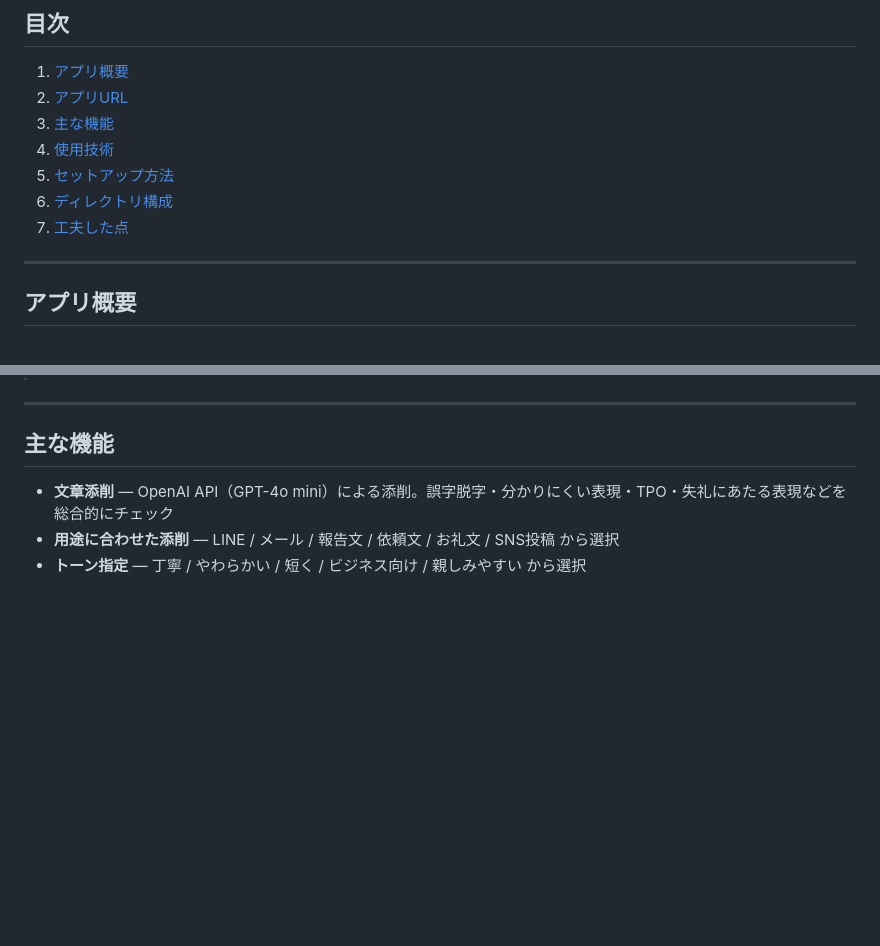
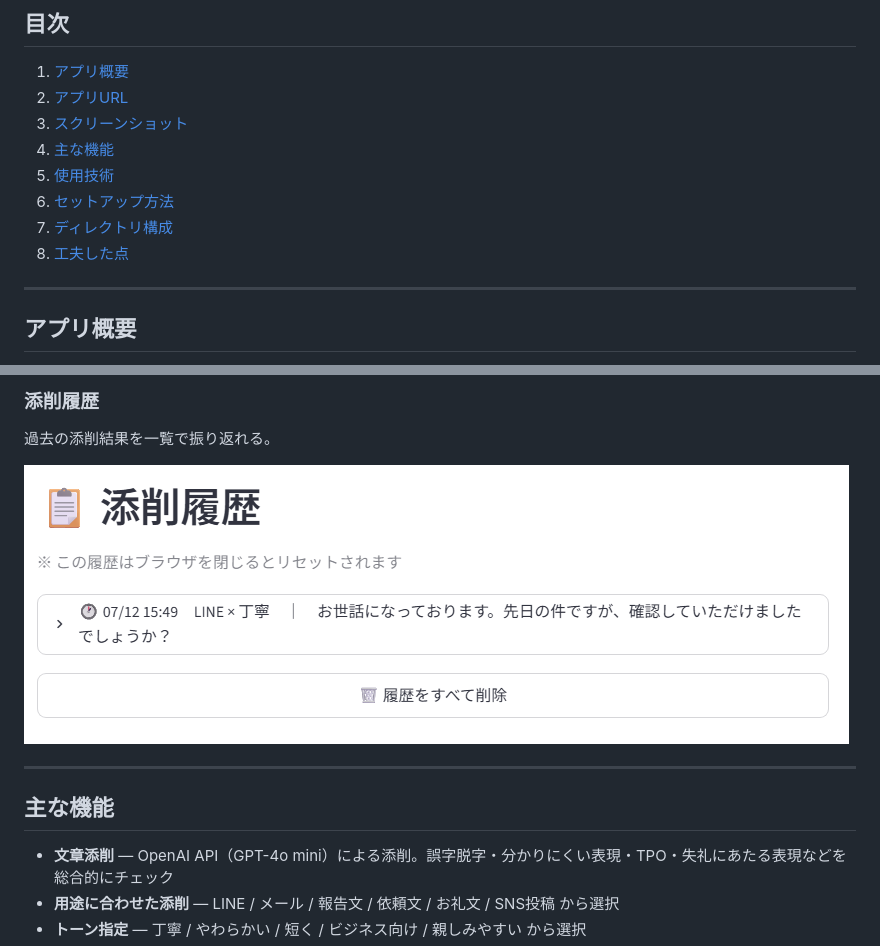
Before and after one commit to moedaichi0629-ai/writing-correction-tool, a Markdown page: README.md, 2 parts joined by grey strips. Rendered like a GitHub page; pictures changed too: docs/screenshots/03-history.png (added); blank space fills up the shorter version.

```diff
--- a/README.md
+++ b/README.md
@@ -8,11 +8,12 @@ LINE・メール・報告文など、送る前の文章をAIに添削しても
 
 1. [アプリ概要](#アプリ概要)
 2. [アプリURL](#アプリurl)
-3. [主な機能](#主な機能)
-4. [使用技術](#使用技術)
-5. [セットアップ方法](#セットアップ方法)
-6. [ディレクトリ構成](#ディレクトリ構成)
-7. [工夫した点](#工夫した点)
+3. [スクリーンショット](#スクリーンショット)
+4. [主な機能](#主な機能)
+5. [使用技術](#使用技術)
+6. [セットアップ方法](#セットアップ方法)
+7. [ディレクトリ構成](#ディレクトリ構成)
+8. [工夫した点](#工夫した点)
 
 ---
 
@@ -40,3 +56,7 @@ LINE・メール・報告文など、送る前の文章をAIに添削しても
+### 添削履歴
+過去の添削結果を一覧で振り返れる。
+
+![添削履歴](docs/screenshots/03-history.png)
 
 ---
 
```
Also changed, not shown: other parts of README.md (+15 -0 lines), docs/screenshots/01-form.png (added), docs/screenshots/02-result.png (added).
